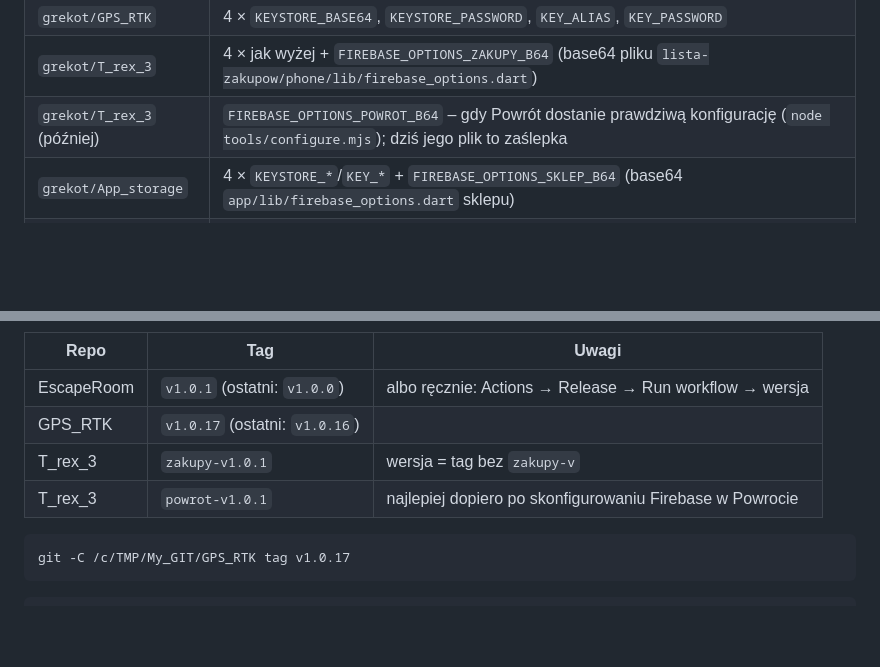
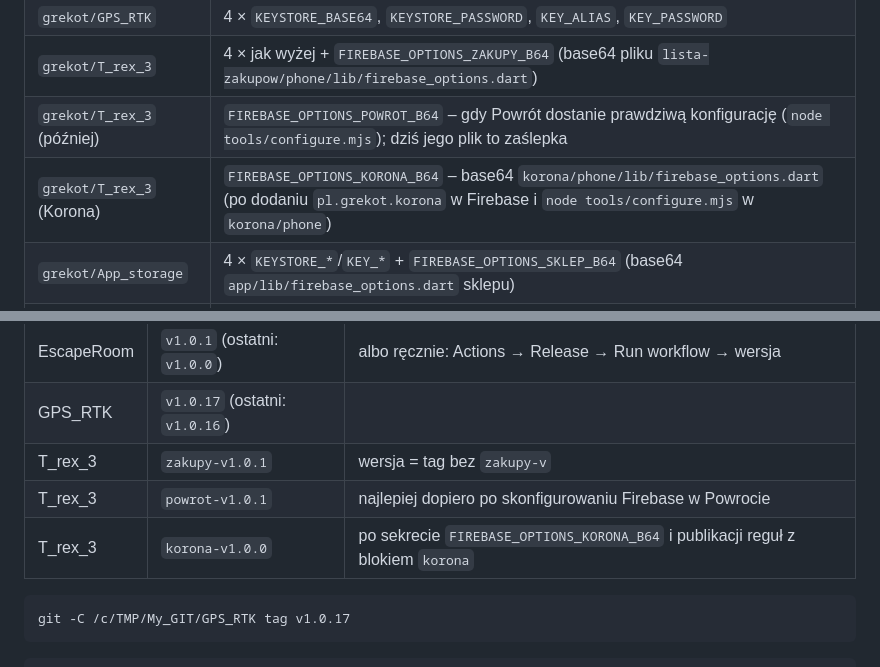
Before and after one commit to grekot/App_storage, a Markdown page: docs/ETAP0-kroki-reczne.md, 2 parts joined by grey strips. Drawn GitHub-style; blank space fills up the shorter version.

````diff
--- a/docs/ETAP0-kroki-reczne.md
+++ b/docs/ETAP0-kroki-reczne.md
@@ -75,6 +75,7 @@ Gdzie co ustawić:
 | `grekot/GPS_RTK` | 4 × `KEYSTORE_BASE64`, `KEYSTORE_PASSWORD`, `KEY_ALIAS`, `KEY_PASSWORD` |
 | `grekot/T_rex_3` | 4 × jak wyżej + `FIREBASE_OPTIONS_ZAKUPY_B64` (base64 pliku `lista-zakupow/phone/lib/firebase_options.dart`) |
 | `grekot/T_rex_3` (później) | `FIREBASE_OPTIONS_POWROT_B64` – gdy Powrót dostanie prawdziwą konfigurację (`node tools/configure.mjs`); dziś jego plik to zaślepka |
+| `grekot/T_rex_3` (Korona) | `FIREBASE_OPTIONS_KORONA_B64` – base64 `korona/phone/lib/firebase_options.dart` (po dodaniu `pl.grekot.korona` w Firebase i `node tools/configure.mjs` w `korona/phone`) |
 | `grekot/App_storage` | 4 × `KEYSTORE_*`/`KEY_*` + `FIREBASE_OPTIONS_SKLEP_B64` (base64 `app/lib/firebase_options.dart` sklepu) |
 | wszystkie cztery | `FIREBASE_SERVICE_ACCOUNT` – JSON konta usługi Firebase: zapis nowej wersji w katalogu sklepu i powiadomienie push (opis: `firebase/KONFIGURACJA.md`, pkt 4). Bez niego wydania działają, tylko bez powiadomień |
 
@@ -129,6 +130,7 @@ jest w `.gitignore` i nie trafiła do commita; w CI odtwarza ją sekret.
 | GPS_RTK | `v1.0.17` (ostatni: `v1.0.16`) | |
 | T_rex_3 | `zakupy-v1.0.1` | wersja = tag bez `zakupy-v` |
 | T_rex_3 | `powrot-v1.0.1` | najlepiej dopiero po skonfigurowaniu Firebase w Powrocie |
+| T_rex_3 | `korona-v1.0.0` | po sekrecie `FIREBASE_OPTIONS_KORONA_B64` i publikacji reguł z blokiem `korona` |
 
 ```bash
 git -C /c/TMP/My_GIT/GPS_RTK tag v1.0.17
````
Also changed, not shown: README.md (+1 -0 lines).
